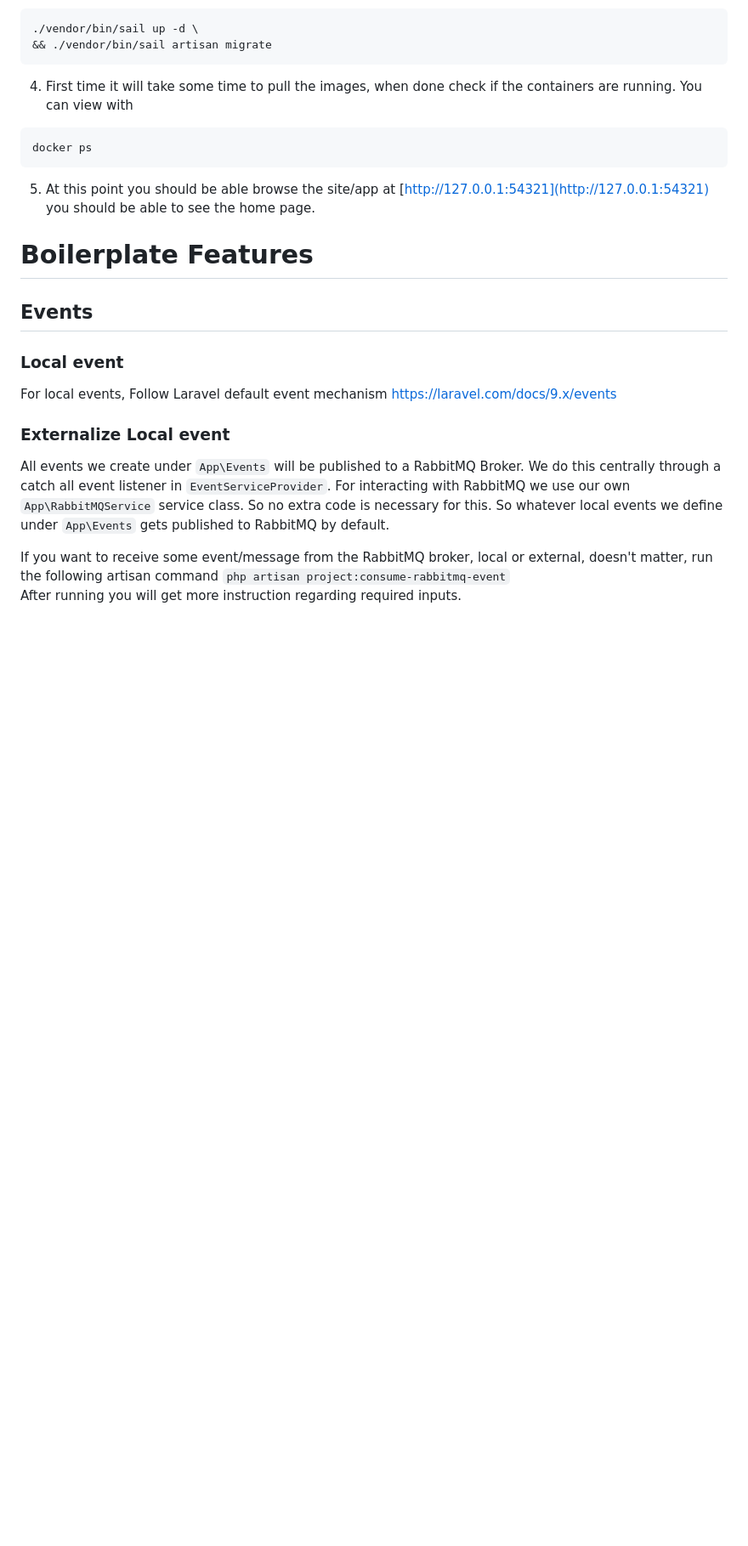
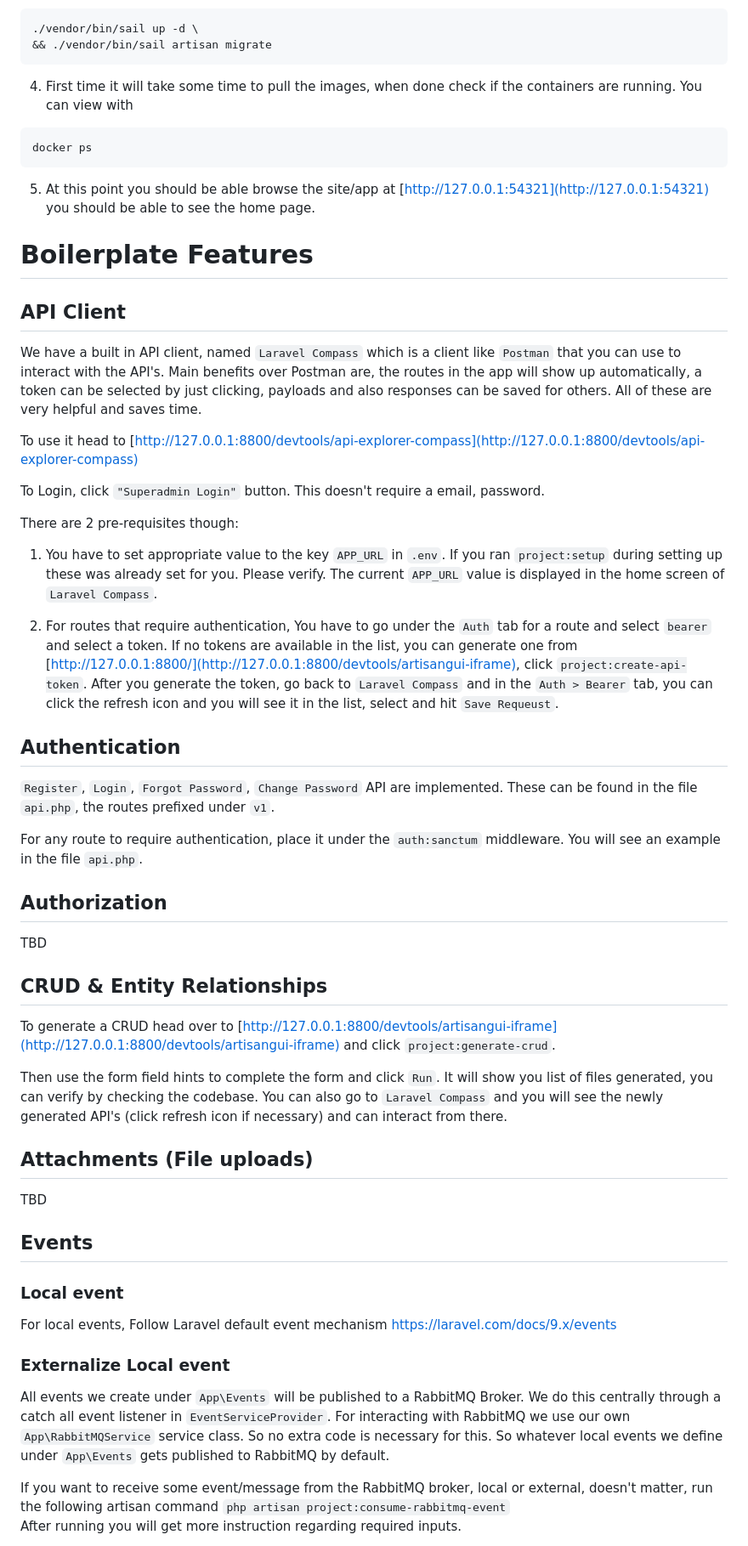
Before and after one commit to mhsharkar2011/trip-manager, a Markdown page: README.md, the part around the change printed below. Shown: that part at 85% size. Drawn GitHub-style; blank space fills up the shorter version.

```diff
--- a/README.md
+++ b/README.md
@@ -73,6 +73,37 @@ docker ps
 
 # Boilerplate Features
 
+## API Client
+We have a built in API client, named `Laravel Compass` which is a client like `Postman` that you can use to interact with the API's. Main benefits over Postman are, the routes in the app will show up automatically, a token can be selected by just clicking, payloads and also responses can be saved for others. All of these are very helpful and saves time.
+
+To use it head to [http://127.0.0.1:8800/devtools/api-explorer-compass](http://127.0.0.1:8800/devtools/api-explorer-compass)
+
+To Login, click `"Superadmin Login"` button. This doesn't require a email, password.
+
+There are 2 pre-requisites though:
+
+1. You have to set appropriate value to the key `APP_URL` in `.env`. If you ran `project:setup` during setting up these was already set for you. Please verify. The current `APP_URL` value is displayed in the home screen of `Laravel Compass`.
+
+2. For routes that require authentication, You have to go under the `Auth` tab for a route and select `bearer` and select a token. If no tokens are available in the list, you can generate one from [http://127.0.0.1:8800/](http://127.0.0.1:8800/devtools/artisangui-iframe), click `project:create-api-token`. After you generate the token, go back to `Laravel Compass` and in the `Auth > Bearer` tab, you can click the refresh icon and you will see it in the list, select and hit `Save Requeust`.
+
+
+## Authentication
+`Register`, `Login`, `Forgot Password`, `Change Password` API are implemented.
+These can be found in the file `api.php`, the routes prefixed under `v1`.
+
+For any route to require authentication, place it under the `auth:sanctum` middleware. You will see an example in the file `api.php`.
+
+## Authorization
+TBD
+
+## CRUD & Entity Relationships
+To generate a CRUD head over to [http://127.0.0.1:8800/devtools/artisangui-iframe](http://127.0.0.1:8800/devtools/artisangui-iframe) and click `project:generate-crud`.
+
+Then use the form field hints to complete the form and click `Run`. It will show you list of files generated, you can verify by checking the codebase. You can also go to `Laravel Compass` and you will see the newly generated API's (click refresh icon if necessary) and can interact from there.
+
+## Attachments (File uploads)
+TBD
+
 ## Events
 ### Local event
 For local events, Follow Laravel default event mechanism
```
Also changed, not shown: other parts of README.md (+0 -13 lines).
